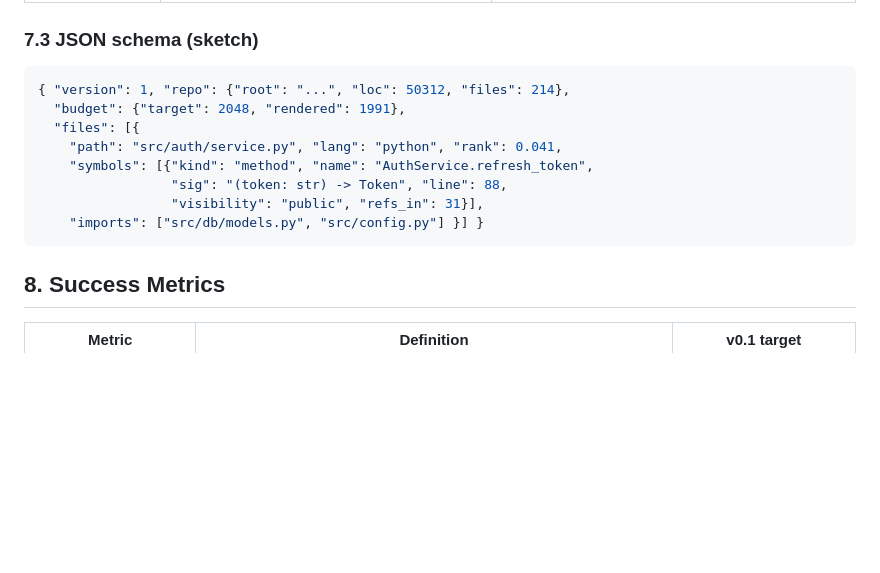
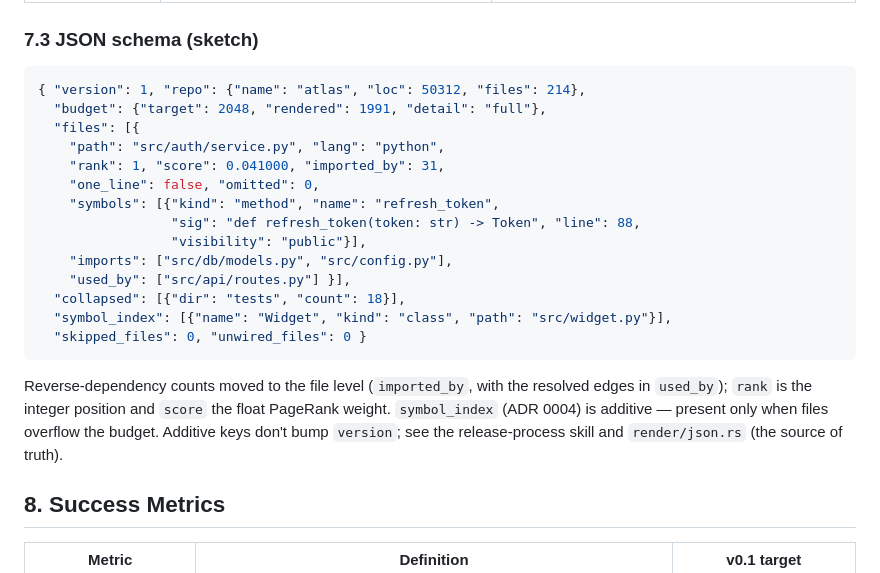
Before and after one commit to fkenmar/atlas, a Markdown page: docs/PRD.md, the part around the change. Drawn GitHub-style; blank space fills up the shorter version.

Commit message:
docs: refresh PRD §7.3 JSON schema sketch to the shipped shape
The sketch still showed the pre-rename shape (repo.root, float rank, per-symbol
refs_in). Update it to match render/json.rs: repo.name/loc/files, integer rank +
float score, file-level imported_by/used_by, per-symbol kind/name/sig/line/
visibility, plus collapsed/symbol_index/skipped_files/unwired_files.

Closes #19.

````diff
--- a/docs/PRD.md
+++ b/docs/PRD.md
@@ -171,15 +171,27 @@ Runtime performance is roughly language-neutral here — tree-sitter (a C librar
 ### 7.3 JSON schema (sketch)
 
 ```json
-{ "version": 1, "repo": {"root": "...", "loc": 50312, "files": 214},
-  "budget": {"target": 2048, "rendered": 1991},
+{ "version": 1, "repo": {"name": "atlas", "loc": 50312, "files": 214},
+  "budget": {"target": 2048, "rendered": 1991, "detail": "full"},
   "files": [{
-    "path": "src/auth/service.py", "lang": "python", "rank": 0.041,
-    "symbols": [{"kind": "method", "name": "AuthService.refresh_token",
-                 "sig": "(token: str) -> Token", "line": 88,
-                 "visibility": "public", "refs_in": 31}],
-    "imports": ["src/db/models.py", "src/config.py"] }] }
+    "path": "src/auth/service.py", "lang": "python",
+    "rank": 1, "score": 0.041000, "imported_by": 31,
+    "one_line": false, "omitted": 0,
+    "symbols": [{"kind": "method", "name": "refresh_token",
+                 "sig": "def refresh_token(token: str) -> Token", "line": 88,
+                 "visibility": "public"}],
+    "imports": ["src/db/models.py", "src/config.py"],
+    "used_by": ["src/api/routes.py"] }],
+  "collapsed": [{"dir": "tests", "count": 18}],
+  "symbol_index": [{"name": "Widget", "kind": "class", "path": "src/widget.py"}],
+  "skipped_files": 0, "unwired_files": 0 }
 ```
+
+Reverse-dependency counts moved to the file level (`imported_by`, with the
+resolved edges in `used_by`); `rank` is the integer position and `score` the
+float PageRank weight. `symbol_index` (ADR 0004) is additive — present only when
+files overflow the budget. Additive keys don't bump `version`; see the
+release-process skill and `render/json.rs` (the source of truth).
 
 ## 8. Success Metrics
 
````
